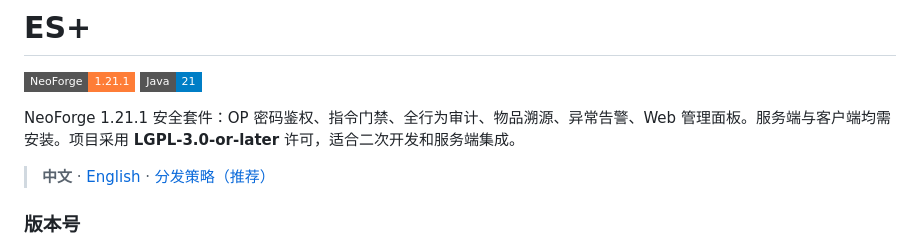
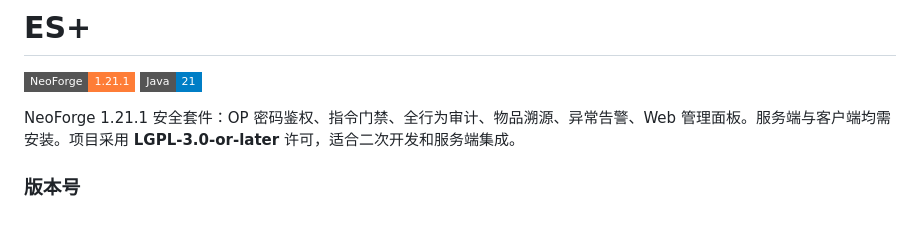
Before and after one commit to FORGE24/ESPlus, a Markdown page: README.md, the part around the change. GitHub-like rendering; badges without logos; blank space fills up the shorter version.

```diff
--- a/README.md
+++ b/README.md
@@ -5,7 +5,6 @@
 
 NeoForge 1.21.1 安全套件：OP 密码鉴权、指令门禁、全行为审计、物品溯源、异常告警、Web 管理面板。服务端与客户端均需安装。项目采用 **LGPL-3.0-or-later** 许可，适合二次开发和服务端集成。
 
-> **中文** · [English](#english) · [分发策略（推荐）](#分发策略推荐)
 
 
 ### 版本号
```
